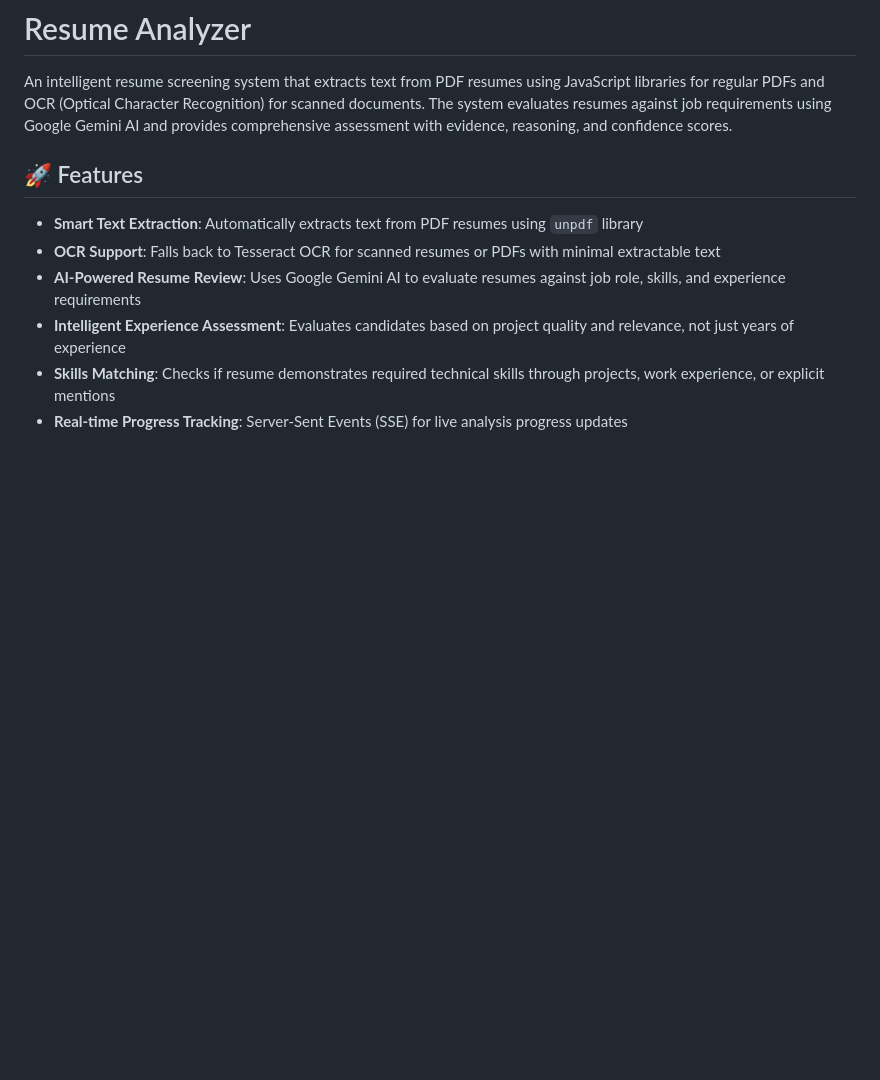
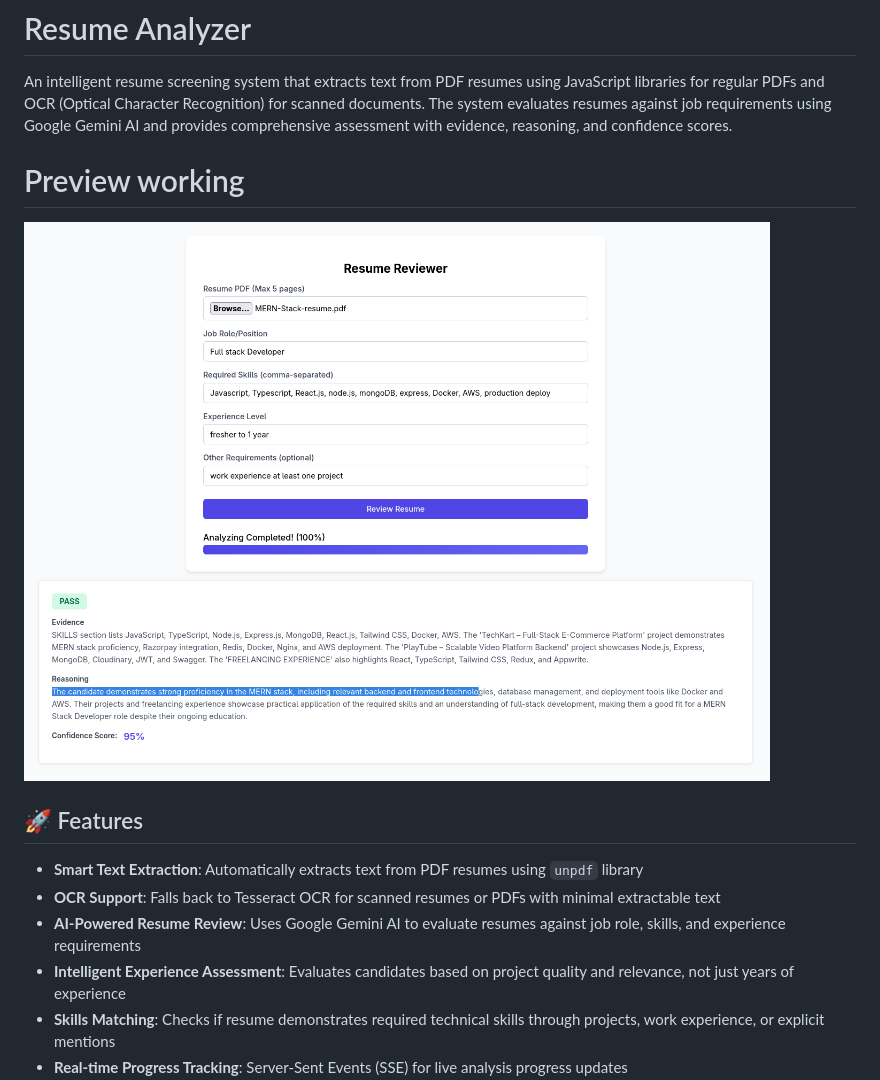
Before and after one commit to subratamondal1029/resume-analyzer, a Markdown page: README.md, the part around the change. Rendered like a GitHub page; pictures changed too: Resume_Reviewer_Screenshot.png (added); blank space fills up the shorter version.

Commit message:
feat: add screenshot to README and update preview section

```diff
--- a/README.md
+++ b/README.md
@@ -1,6 +1,10 @@
 # Resume Analyzer
 
 An intelligent resume screening system that extracts text from PDF resumes using JavaScript libraries for regular PDFs and OCR (Optical Character Recognition) for scanned documents. The system evaluates resumes against job requirements using Google Gemini AI and provides comprehensive assessment with evidence, reasoning, and confidence scores.
+
+# Preview working
+
+![Resume Analyzer Screenshot](./Resume_Reviewer_Screenshot.png)
 
 ## 🚀 Features
 
```
